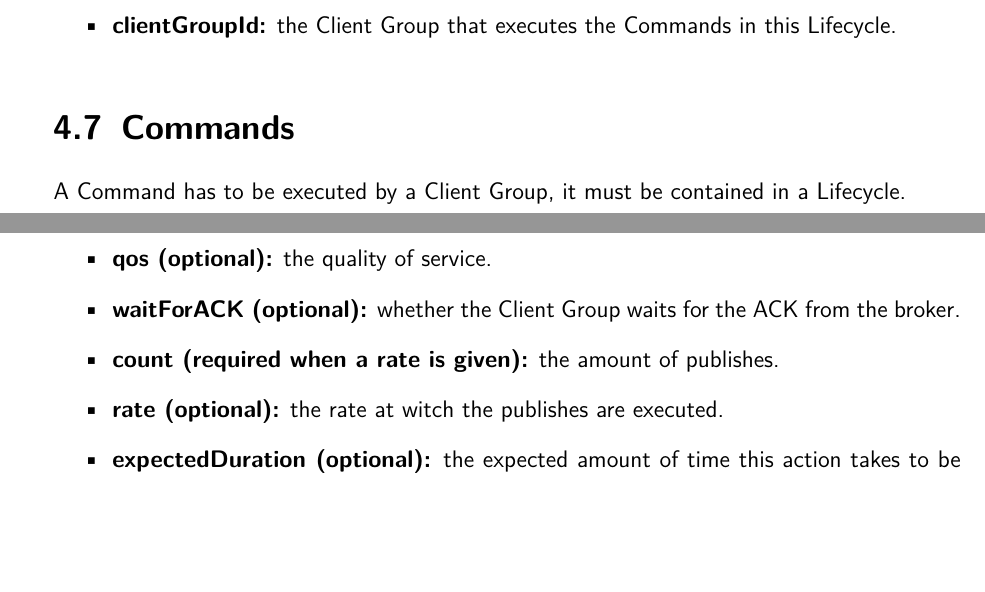
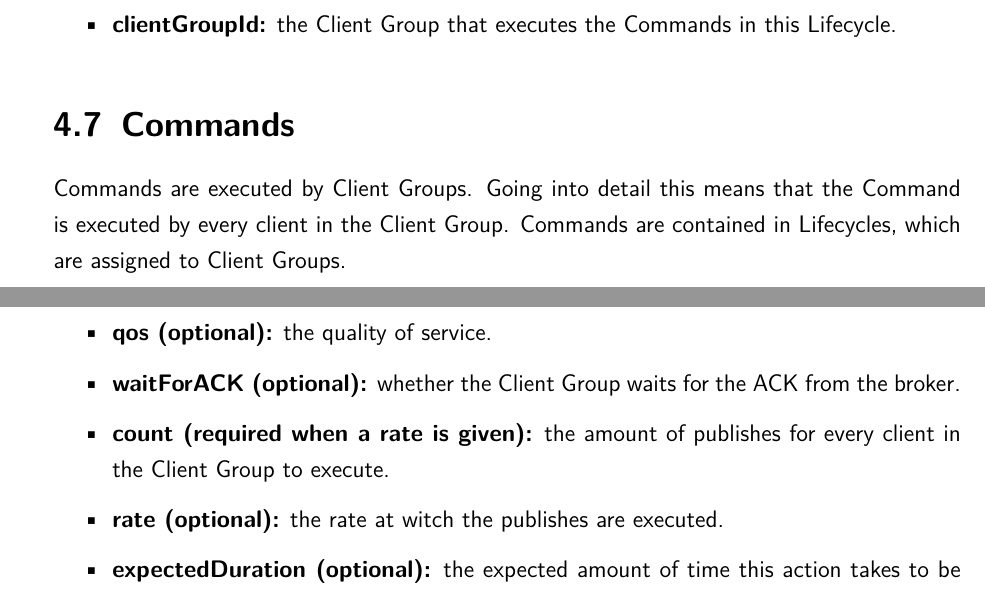
Before and after one commit to mqtt-varroa/varroa-documentation, a LaTeX document (LaTeX/varroa-dokumentation.tex, which reads LaTeX/Parts/Chapter4.tex): two parts of pages 20 and 22 of 36, joined at a grey line, cut so that both start at the same text, the shorter picture padded with empty space. Compiled offline with pdfLaTeX; an older LaTeX class or package is replaced by its successor.

Commit message:
cleared up command execution description

```diff
--- a/LaTeX/Parts/Chapter4.tex
+++ b/LaTeX/Parts/Chapter4.tex
@@ -207,7 +207,9 @@ To define a Lifecycle the user needs to specify:
 \end{itemize}
 
 \section{Commands}\label{sec:commands}
-A Command has to be executed by a Client Group, it must be contained in a Lifecycle.
+Commands are executed by Client Groups.
+Going into detail this means that the Command is executed by every client in the Client Group.
+Commands are contained in Lifecycles, which are assigned to Client Groups.
 \subsection{connect}
 \begin{lstlisting}[caption={example for the XML definition of a connect Command}, captionpos=b, label={lst:connect}, language=XML]
 <connect broker="b1" expectedDuration="10s"/>
@@ -247,7 +249,7 @@ It has the following parameters:
 		\end{itemize}
 	\item \textbf{qos (optional):} the quality of service.
 	\item \textbf{waitForACK (optional):} whether the Client Group waits for the ACK from the broker.
-	\item \textbf{count (required when a rate is given):} the amount of publishes.
+	\item \textbf{count (required when a rate is given):} the amount of publishes for every client in the Client Group to execute.
 	\item \textbf{rate (optional):} the rate at witch the publishes are executed.
 	\item \textbf{expectedDuration (optional):} the expected amount of time this action takes to be executed by the whole Client Group. Used for reporting.
 \end{itemize}
```
